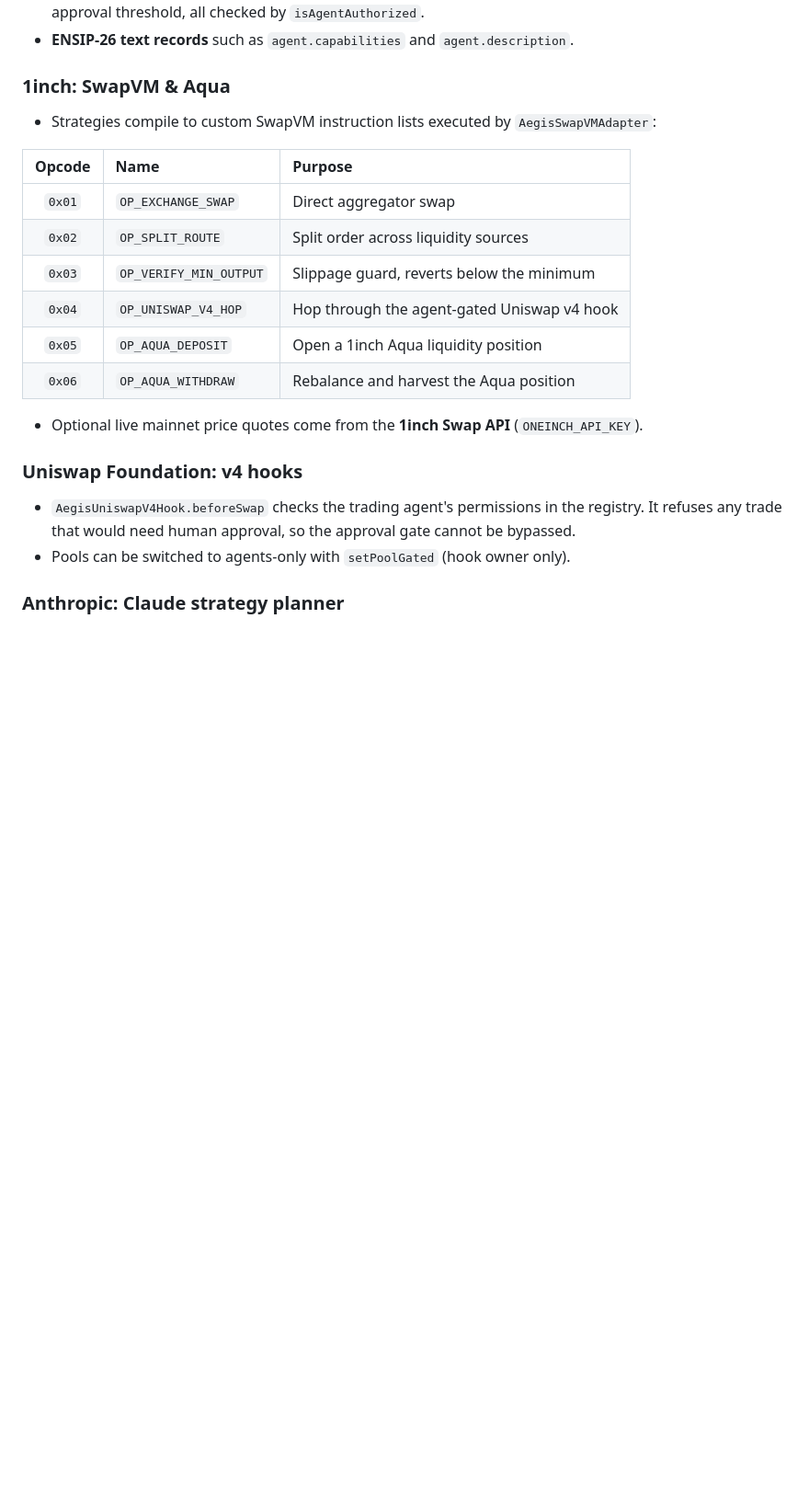
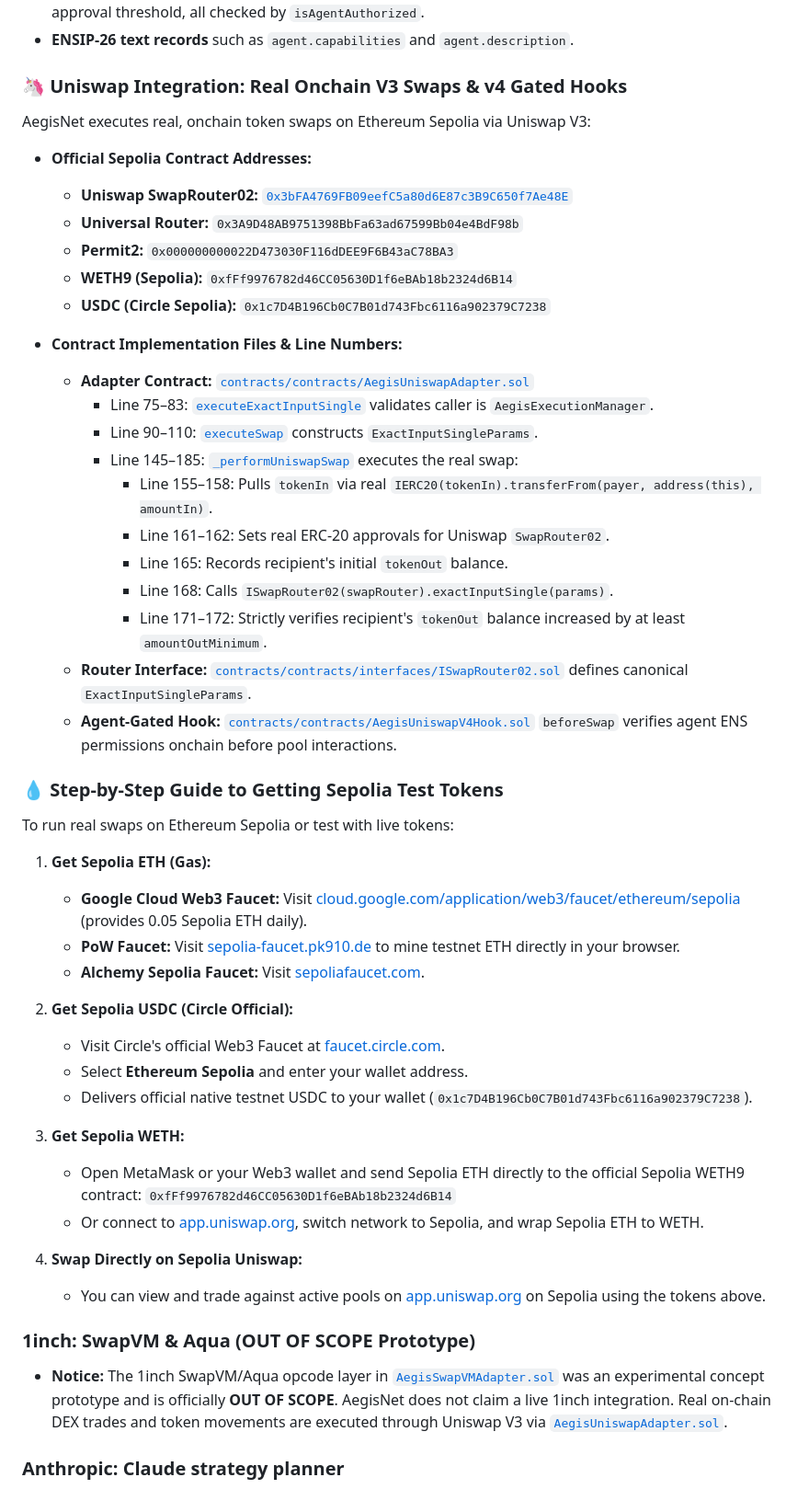
Before and after one commit to shriyashsoni/aegisnet, a Markdown page: README.md, the part around the change. Shown at 92% size. Drawn GitHub-style; blank space fills up the shorter version.

Commit message:
docs: add Uniswap developer feedback and README integration guide with testnet steps

```diff
--- a/README.md
+++ b/README.md
@@ -177,23 +177,54 @@ Real transactions on Sepolia, made through these contracts by agent `agent1.aegi
 - **Enhanced Access Control (EAC):** a per-agent whitelist of callable contracts, a daily spending limit and an approval threshold, all checked by `isAgentAuthorized`.
 - **ENSIP-26 text records** such as `agent.capabilities` and `agent.description`.
 
-### 1inch: SwapVM & Aqua
-- Strategies compile to custom SwapVM instruction lists executed by `AegisSwapVMAdapter`:
+### 🦄 Uniswap Integration: Real Onchain V3 Swaps & v4 Gated Hooks
 
-| Opcode | Name | Purpose |
-| :---: | :--- | :--- |
-| `0x01` | `OP_EXCHANGE_SWAP` | Direct aggregator swap |
-| `0x02` | `OP_SPLIT_ROUTE` | Split order across liquidity sources |
-| `0x03` | `OP_VERIFY_MIN_OUTPUT` | Slippage guard, reverts below the minimum |
-| `0x04` | `OP_UNISWAP_V4_HOP` | Hop through the agent-gated Uniswap v4 hook |
-| `0x05` | `OP_AQUA_DEPOSIT` | Open a 1inch Aqua liquidity position |
-| `0x06` | `OP_AQUA_WITHDRAW` | Rebalance and harvest the Aqua position |
+AegisNet executes real, onchain token swaps on Ethereum Sepolia via Uniswap V3:
 
-- Optional live mainnet price quotes come from the **1inch Swap API** (`ONEINCH_API_KEY`).
+* **Official Sepolia Contract Addresses:**
+  * **Uniswap SwapRouter02:** [`0x3bFA4769FB09eefC5a80d6E87c3B9C650f7Ae48E`](https://sepolia.etherscan.io/address/0x3bFA4769FB09eefC5a80d6E87c3B9C650f7Ae48E)
+  * **Universal Router:** `0x3A9D48AB9751398BbFa63ad67599Bb04e4BdF98b`
+  * **Permit2:** `0x000000000022D473030F116dDEE9F6B43aC78BA3`
+  * **WETH9 (Sepolia):** `0xfFf9976782d46CC05630D1f6eBAb18b2324d6B14`
+  * **USDC (Circle Sepolia):** `0x1c7D4B196Cb0C7B01d743Fbc6116a902379C7238`
 
-### Uniswap Foundation: v4 hooks
-- `AegisUniswapV4Hook.beforeSwap` checks the trading agent's permissions in the registry. It refuses any trade that would need human approval, so the approval gate cannot be bypassed.
-- Pools can be switched to agents-only with `setPoolGated` (hook owner only).
+* **Contract Implementation Files & Line Numbers:**
+  * **Adapter Contract:** [`contracts/contracts/AegisUniswapAdapter.sol`](contracts/contracts/AegisUniswapAdapter.sol#L75-L185)
+    * Line 75–83: [`executeExactInputSingle`](contracts/contracts/AegisUniswapAdapter.sol#L75-L83) validates caller is `AegisExecutionManager`.
+    * Line 90–110: [`executeSwap`](contracts/contracts/AegisUniswapAdapter.sol#L90-L110) constructs `ExactInputSingleParams`.
+    * Line 145–185: [`_performUniswapSwap`](contracts/contracts/AegisUniswapAdapter.sol#L145-L185) executes the real swap:
+      * Line 155–158: Pulls `tokenIn` via real `IERC20(tokenIn).transferFrom(payer, address(this), amountIn)`.
+      * Line 161–162: Sets real ERC-20 approvals for Uniswap `SwapRouter02`.
+      * Line 165: Records recipient's initial `tokenOut` balance.
+      * Line 168: Calls `ISwapRouter02(swapRouter).exactInputSingle(params)`.
+      * Line 171–172: Strictly verifies recipient's `tokenOut` balance increased by at least `amountOutMinimum`.
+  * **Router Interface:** [`contracts/contracts/interfaces/ISwapRouter02.sol`](contracts/contracts/interfaces/ISwapRouter02.sol#L10-L31) defines canonical `ExactInputSingleParams`.
+  * **Agent-Gated Hook:** [`contracts/contracts/AegisUniswapV4Hook.sol`](contracts/contracts/AegisUniswapV4Hook.sol#L45-L75) `beforeSwap` verifies agent ENS permissions onchain before pool interactions.
+
+### 💧 Step-by-Step Guide to Getting Sepolia Test Tokens
+
+To run real swaps on Ethereum Sepolia or test with live tokens:
+
+1. **Get Sepolia ETH (Gas):**
+   * **Google Cloud Web3 Faucet:** Visit [cloud.google.com/application/web3/faucet/ethereum/sepolia](https://cloud.google.com/application/web3/faucet/ethereum/sepolia) (provides 0.05 Sepolia ETH daily).
+   * **PoW Faucet:** Visit [sepolia-faucet.pk910.de](https://sepolia-faucet.pk910.de) to mine testnet ETH directly in your browser.
+   * **Alchemy Sepolia Faucet:** Visit [sepoliafaucet.com](https://sepoliafaucet.com).
+
+2. **Get Sepolia USDC (Circle Official):**
+   * Visit Circle's official Web3 Faucet at [faucet.circle.com](https://faucet.circle.com).
+   * Select **Ethereum Sepolia** and enter your wallet address.
+   * Delivers official native testnet USDC to your wallet (`0x1c7D4B196Cb0C7B01d743Fbc6116a902379C7238`).
+
+3. **Get Sepolia WETH:**
+   * Open MetaMask or your Web3 wallet and send Sepolia ETH directly to the official Sepolia WETH9 contract:
+     `0xfFf9976782d46CC05630D1f6eBAb18b2324d6B14`
+   * Or connect to [app.uniswap.org](https://app.uniswap.org), switch network to Sepolia, and wrap Sepolia ETH to WETH.
+
+4. **Swap Directly on Sepolia Uniswap:**
+   * You can view and trade against active pools on [app.uniswap.org](https://app.uniswap.org) on Sepolia using the tokens above.
+
+### 1inch: SwapVM & Aqua (OUT OF SCOPE Prototype)
+* **Notice:** The 1inch SwapVM/Aqua opcode layer in [`AegisSwapVMAdapter.sol`](contracts/contracts/AegisSwapVMAdapter.sol) was an experimental concept prototype and is officially **OUT OF SCOPE**. AegisNet does not claim a live 1inch integration. Real on-chain DEX trades and token movements are executed through Uniswap V3 via [`AegisUniswapAdapter.sol`](contracts/contracts/AegisUniswapAdapter.sol).
 
 ### Anthropic: Claude strategy planner
 - `POST /api/agent/propose` asks Claude for a structured plan: strategy type, token pair, Uniswap hop, a plain-English summary, rationale and risk notes. Claude sees the agent's real threshold and remaining daily limit.
```
Also changed, not shown: FEEDBACK.md (added, +90 -0 lines).
